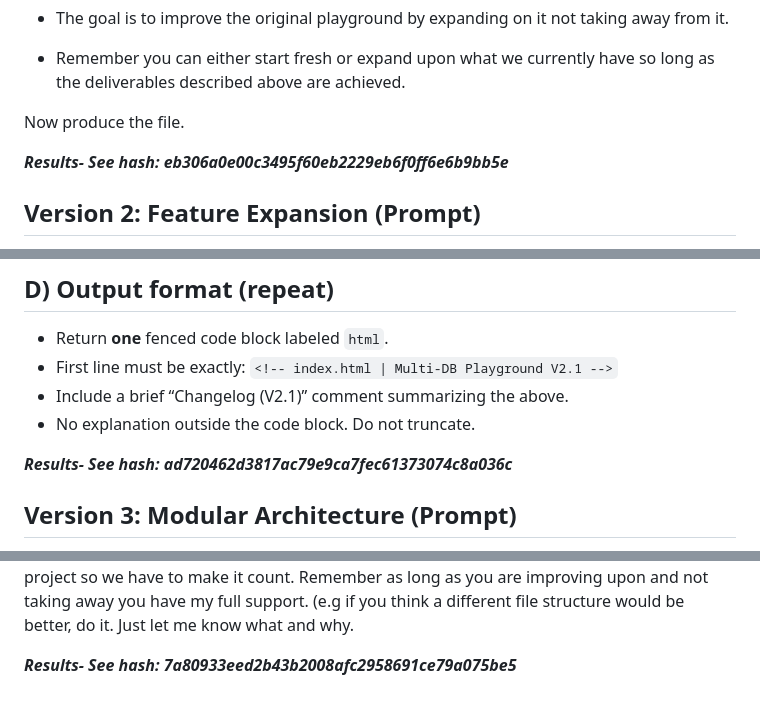
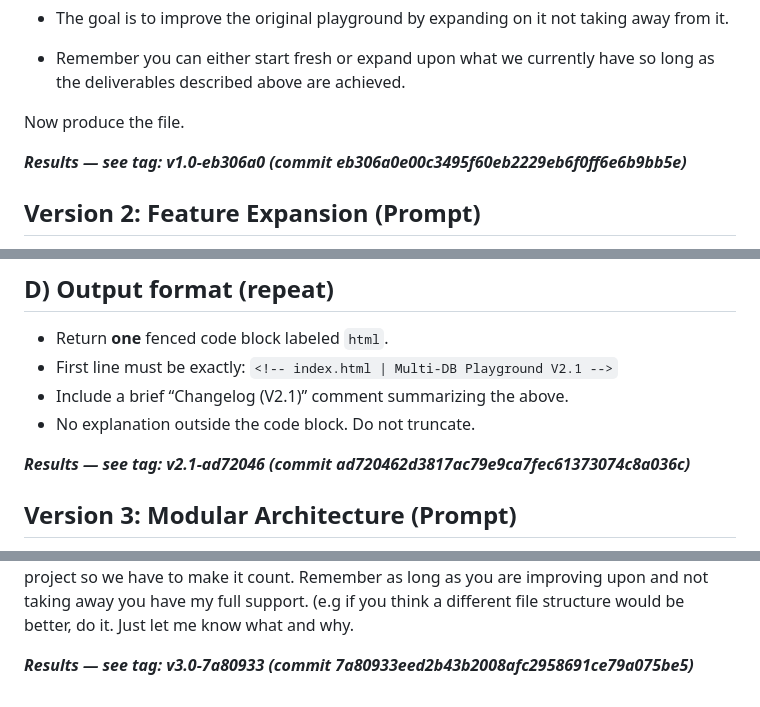
Before and after one commit to presstab/redis-playground, a Markdown page: PROCESS_DOCUMENTATION.md, 3 parts joined by grey strips. Drawn GitHub-style.

```diff
--- a/PROCESS_DOCUMENTATION.md
+++ b/PROCESS_DOCUMENTATION.md
@@ -98,7 +98,8 @@ If you reuse ideas, make them cleaner and more modular.
 
 Now produce the file.
 
-***Results- See hash: eb306a0e00c3495f60eb2229eb6f0ff6e6b9bb5e***
+***Results — see tag: v1.0-eb306a0 (commit eb306a0e00c3495f60eb2229eb6f0ff6e6b9bb5e)***
+
 
 ## Version 2: Feature Expansion (Prompt)
 Follow-up instruction for the SAME chat / session (no new uploads). You already produced the last working file as `index.html` (named `index(1).html` in the transcript). **Use that exact latest file as the current baseline.** Do NOT ask me to re-upload it.
@@ -175,7 +176,7 @@ Include a short HTML comment changelog “V2.1” at the top. No explanation out
 - Include a brief “Changelog (V2.1)” comment summarizing the above.
 - No explanation outside the code block. Do not truncate.
 
-***Results- See hash: ad720462d3817ac79e9ca7fec61373074c8a036c***
+***Results — see tag: v2.1-ad72046 (commit ad720462d3817ac79e9ca7fec61373074c8a036c)***
 
 ## Version 3: Modular Architecture (Prompt)
 Goal: Deliver **V3.0** by (1) splitting the code into clean modules/files and (2) implementing the items below. Keep behavior identical unless specified. No external networks/CDNs/eval. Keep localStorage schema and existing UX look.
@@ -272,4 +273,4 @@ Return **six** fenced code blocks in this exact order and with these labels:
 
 Each file must be complete and runnable together as `/src/` with relative module imports. No extra commentary outside the code blocks. Do not truncate or elide with “…”. If you made any improvements outside this scope please explain them. This will be the last update to this project so we have to make it count. Remember as long as you are improving upon and not taking away you have my full support. (e.g if you think a different file structure would be better, do it. Just let me know what and why.
 
-***Results- See hash: 7a80933eed2b43b2008afc2958691ce79a075be5***
+***Results — see tag: v3.0-7a80933 (commit 7a80933eed2b43b2008afc2958691ce79a075be5)***
```
